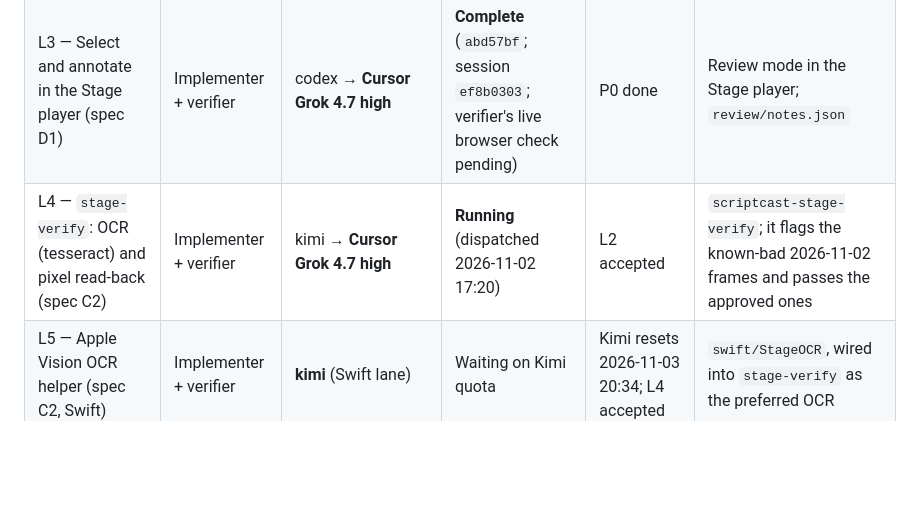
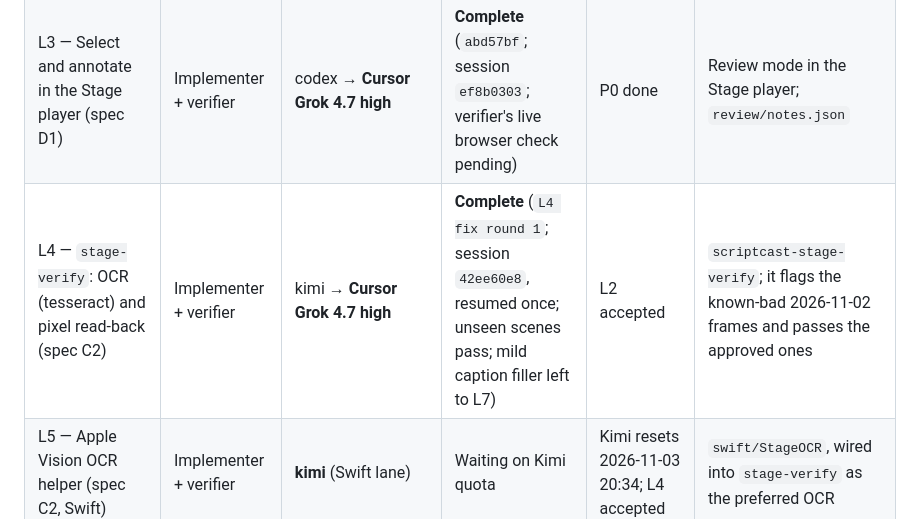
Before and after one commit to th30d0re/scriptCast, a Markdown page: docs/briefs/v0.4-loop.md, the part around the change. Drawn GitHub-style; blank space fills up the shorter version.

Commit message:
loop: L4 complete
Co-Authored-By: Claude Opus 5.5 <noreply@anthropic.com>

```diff
--- a/docs/briefs/v0.4-loop.md
+++ b/docs/briefs/v0.4-loop.md
@@ -26,7 +26,7 @@ This file defines the loops that build the v0.4 Stage production loop on branch
 | L1 — `stage-layout` spike (spec A8) | Implementer + verifier | codex xhigh → **Cursor Grok 4.7 xhigh** | **Complete: adopt with changes** (`1266e52`; session `0987adf2`) | P0 done | `stage-layout/` crate (WASM + PyO3), one approved scene laid out by FigCraft, measurements |
 | L2 — `stage-stills` and `stage-dispatch` (spec C1, E) | Implementer + verifier | kimi → **agy Gemini 3.8 Flash high** (one session, two parts) | **Complete** (`78ed4e7`; live dispatch-wrapper run not yet exercised) | P0 done | `scriptcast-stage-stills`, `scriptcast-stage-dispatch` |
 | L3 — Select and annotate in the Stage player (spec D1) | Implementer + verifier | codex → **Cursor Grok 4.7 high** | **Complete** (`abd57bf`; session `ef8b0303`; verifier's live browser check pending) | P0 done | Review mode in the Stage player; `review/notes.json` |
-| L4 — `stage-verify`: OCR (tesseract) and pixel read-back (spec C2) | Implementer + verifier | kimi → **Cursor Grok 4.7 high** | **Running** (dispatched 2026-11-02 17:20) | L2 accepted | `scriptcast-stage-verify`; it flags the known-bad 2026-11-02 frames and passes the approved ones |
+| L4 — `stage-verify`: OCR (tesseract) and pixel read-back (spec C2) | Implementer + verifier | kimi → **Cursor Grok 4.7 high** | **Complete** (`L4 fix round 1`; session `42ee60e8`, resumed once; unseen scenes pass; mild caption filler left to L7) | L2 accepted | `scriptcast-stage-verify`; it flags the known-bad 2026-11-02 frames and passes the approved ones |
 | L5 — Apple Vision OCR helper (spec C2, Swift) | Implementer + verifier | **kimi** (Swift lane) | Waiting on Kimi quota | Kimi resets 2026-11-03 20:34; L4 accepted | `swift/StageOCR`, wired into `stage-verify` as the preferred OCR |
 | L6 — Scene grammar, templates, wireframes (spec A1–A6 or A8 path, B) | Implementer + verifier | **codex Sol xhigh** | Waiting on Codex quota and L1 decision | Codex resets 2026-11-04 14:34; L1 verdict | Grammar plus one approved minute ported; `stage-wireframe` |
 | L7 — `stage-critic` and `stage-repair` (spec C3, C4) | Implementer + verifier | codex or kimi | Blocked | A VLM endpoint exists (M3 Ultras), L4 accepted | Critic calibrated on labelled frames; repair resumes builder sessions |
```
